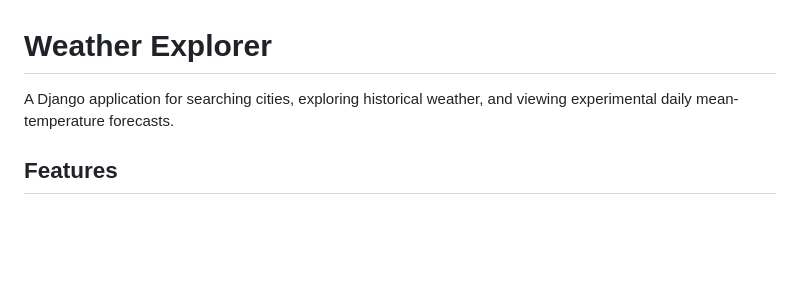
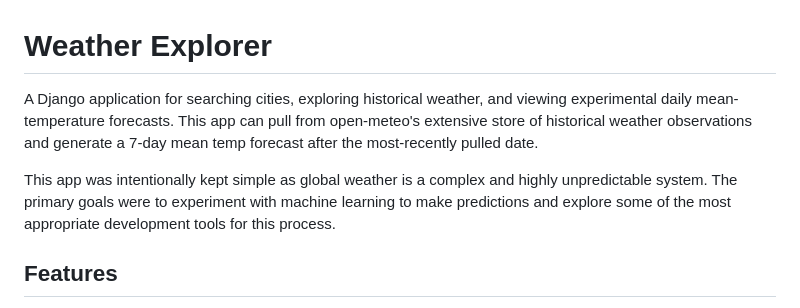
Before and after one commit to AdamTKoy/weather-forecast-app, a Markdown page: README.md, the part around one of its changes. GitHub-like rendering; blank space fills up the shorter version.

```diff
--- a/README.md
+++ b/README.md
@@ -1,7 +1,14 @@
 # Weather Explorer
 
 A Django application for searching cities, exploring historical weather,
-and viewing experimental daily mean-temperature forecasts.
+and viewing experimental daily mean-temperature forecasts. This app can
+pull from open-meteo's extensive store of historical weather observations
+and generate a 7-day mean temp forecast after the most-recently pulled date.
+
+This app was intentionally kept simple as global weather is a complex and
+highly unpredictable system. The primary goals were to experiment with machine
+learning to make predictions and explore some of the most appropriate
+development tools for this process.
 
 ## Features
 
```
Also changed, not shown: other parts of README.md (+26 -0 lines).
